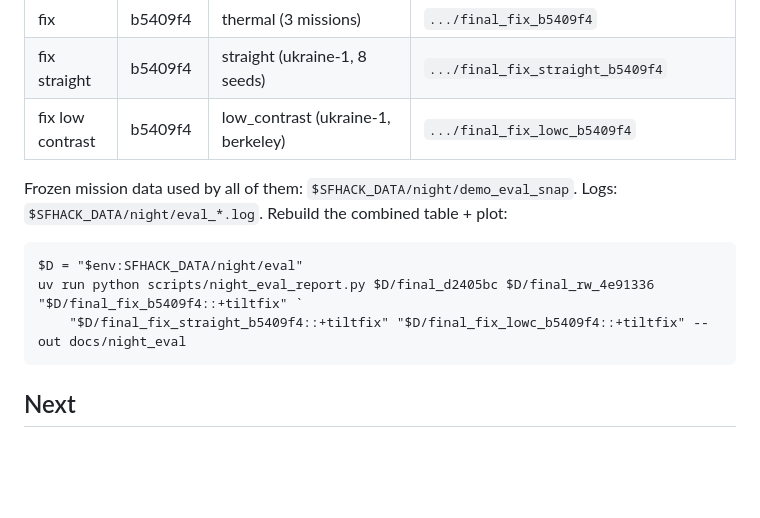
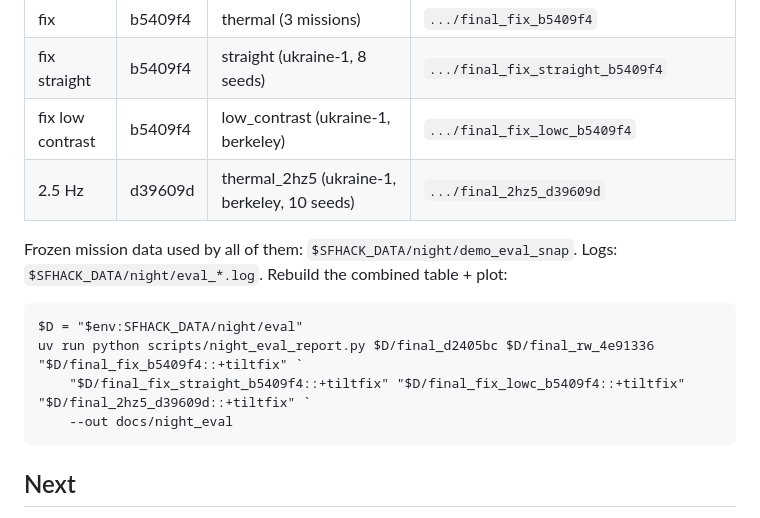
Before and after one commit to MaxBingham/gnss-spoof-guard, a Markdown page: RESUME.md, the part around the change. Rendered like a GitHub page; blank space fills up the shorter version.

````diff
--- a/RESUME.md
+++ b/RESUME.md
@@ -62,6 +62,7 @@ Long evals: run them from a frozen worktree so later edits do not leak in:
 | fix | b5409f4 | thermal (3 missions) | `.../final_fix_b5409f4` |
 | fix straight | b5409f4 | straight (ukraine-1, 8 seeds) | `.../final_fix_straight_b5409f4` |
 | fix low contrast | b5409f4 | low_contrast (ukraine-1, berkeley) | `.../final_fix_lowc_b5409f4` |
+| 2.5 Hz | d39609d | thermal_2hz5 (ukraine-1, berkeley, 10 seeds) | `.../final_2hz5_d39609d` |
 
 Frozen mission data used by all of them: `$SFHACK_DATA/night/demo_eval_snap`. Logs: `$SFHACK_DATA/night/eval_*.log`.
 Rebuild the combined table + plot:
@@ -69,7 +70,8 @@ Rebuild the combined table + plot:
 ```
 $D = "$env:SFHACK_DATA/night/eval"
 uv run python scripts/night_eval_report.py $D/final_d2405bc $D/final_rw_4e91336 "$D/final_fix_b5409f4::+tiltfix" `
-    "$D/final_fix_straight_b5409f4::+tiltfix" "$D/final_fix_lowc_b5409f4::+tiltfix" --out docs/night_eval
+    "$D/final_fix_straight_b5409f4::+tiltfix" "$D/final_fix_lowc_b5409f4::+tiltfix" "$D/final_2hz5_d39609d::+tiltfix" `
+    --out docs/night_eval
 ```
 
 ## Next
````
Also changed, not shown: REPORT_night-demo.md (+14 -4 lines), docs/night_eval/table.md (+2 -0 lines), docs/night_eval/error_over_time.png.
